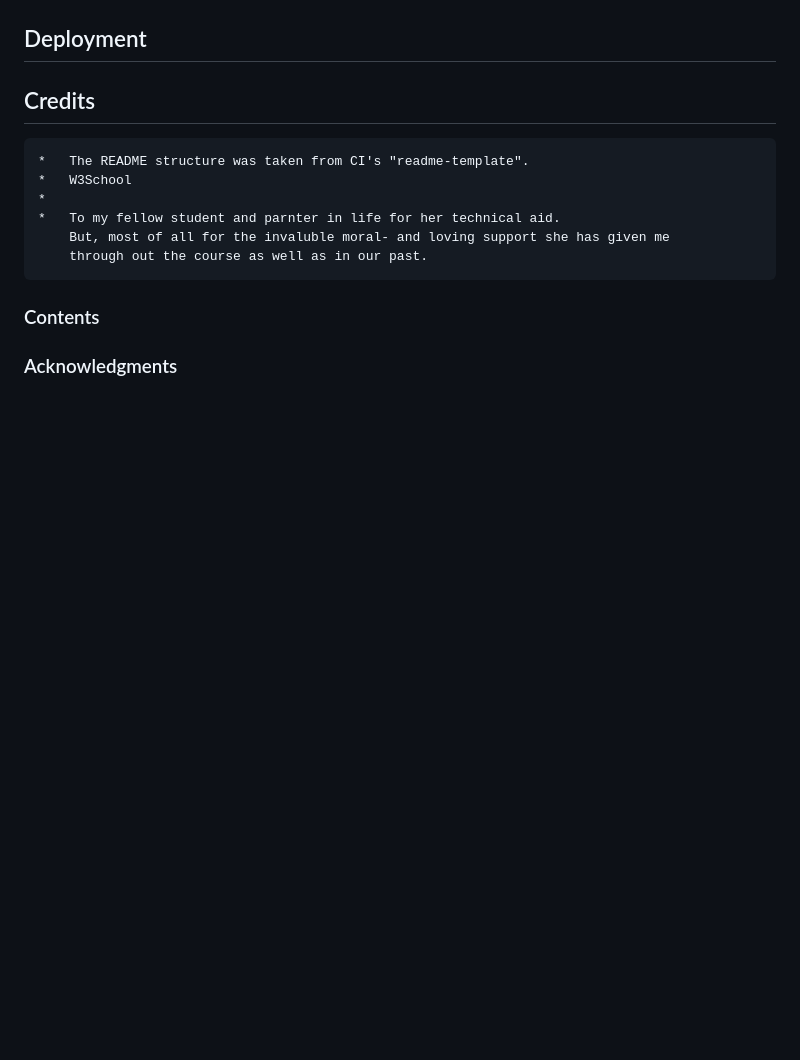
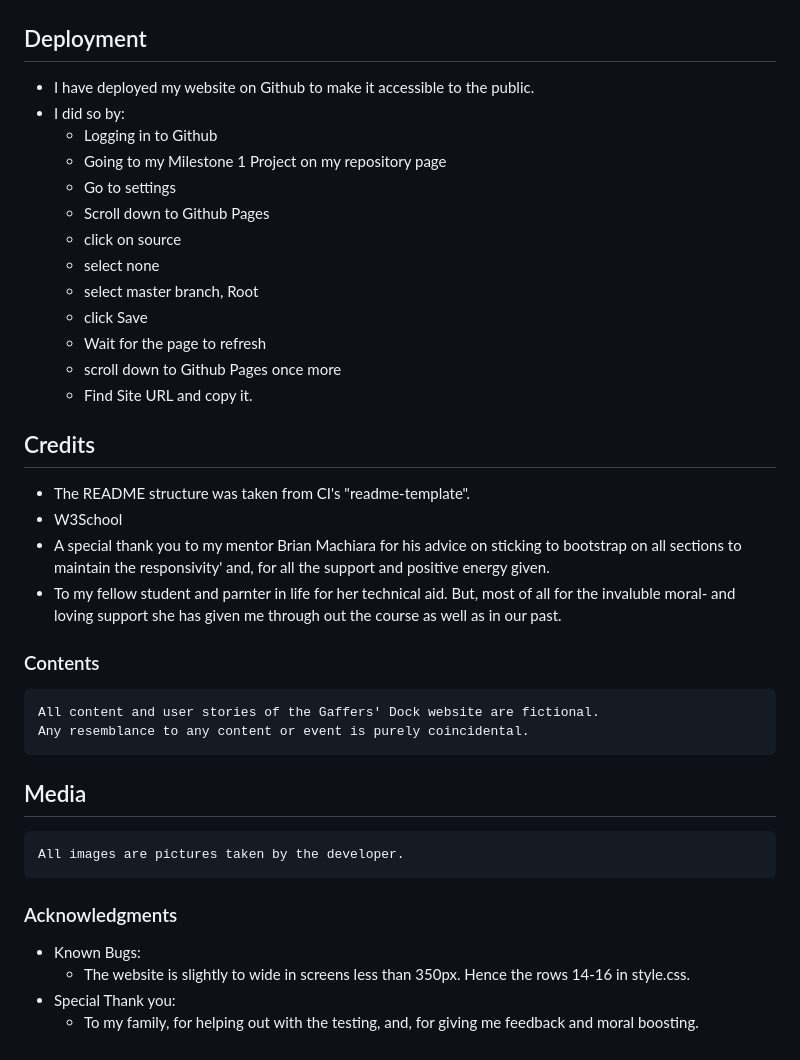
Before and after one commit to Code-Institute-Submissions/gaffers-dock, a Markdown page: README.md, the part around the change printed below. Drawn GitHub-style; blank space fills up the shorter version.

```diff
--- a/README.md
+++ b/README.md
@@ -55,16 +123,41 @@
 
 
 ## Deployment
+*   I have deployed my website on Github to make it accessible to the public.
+*   I did so by:
+    - Logging in to Github
+    - Going to my Milestone 1 Project on my repository page
+    - Go to settings
+    - Scroll down to Github Pages
+    - click on source
+    - select none
+    - select master branch, Root
+    - click Save
+    - Wait for the page to refresh
+    - scroll down to Github Pages once more
+    - Find Site URL and copy it.
 
 ## Credits
 
-    *   The README structure was taken from CI's "readme-template".
-    *   W3School
-    *
-    *   To my fellow student and parnter in life for her technical aid.
+*   The README structure was taken from CI's "readme-template".
+*   W3School
+*   A special thank you to my mentor Brian Machiara for his advice on sticking to bootstrap on all sections to maintain the responsivity'
+    and, for all the support and positive energy given.
+*   To my fellow student and parnter in life for her technical aid.
         But, most of all for the invaluble moral- and loving support she has given me
         through out the course as well as in our past.
 
 ### Contents
 
+    All content and user stories of the Gaffers' Dock website are fictional.
+    Any resemblance to any content or event is purely coincidental.
+
+##  Media
+
+    All images are pictures taken by the developer.
+
 ### Acknowledgments
+*   Known Bugs:
+    - The website is slightly to wide in screens less than 350px. Hence the rows 14-16 in style.css.
+*   Special Thank you:
+    - To my family, for helping out with the testing, and, for giving me feedback and moral boosting.
```
Also changed, not shown: other parts of README.md (+92 -24 lines), assets/images/gaffers-dock-mockup.jpg (added), 7 other files.
